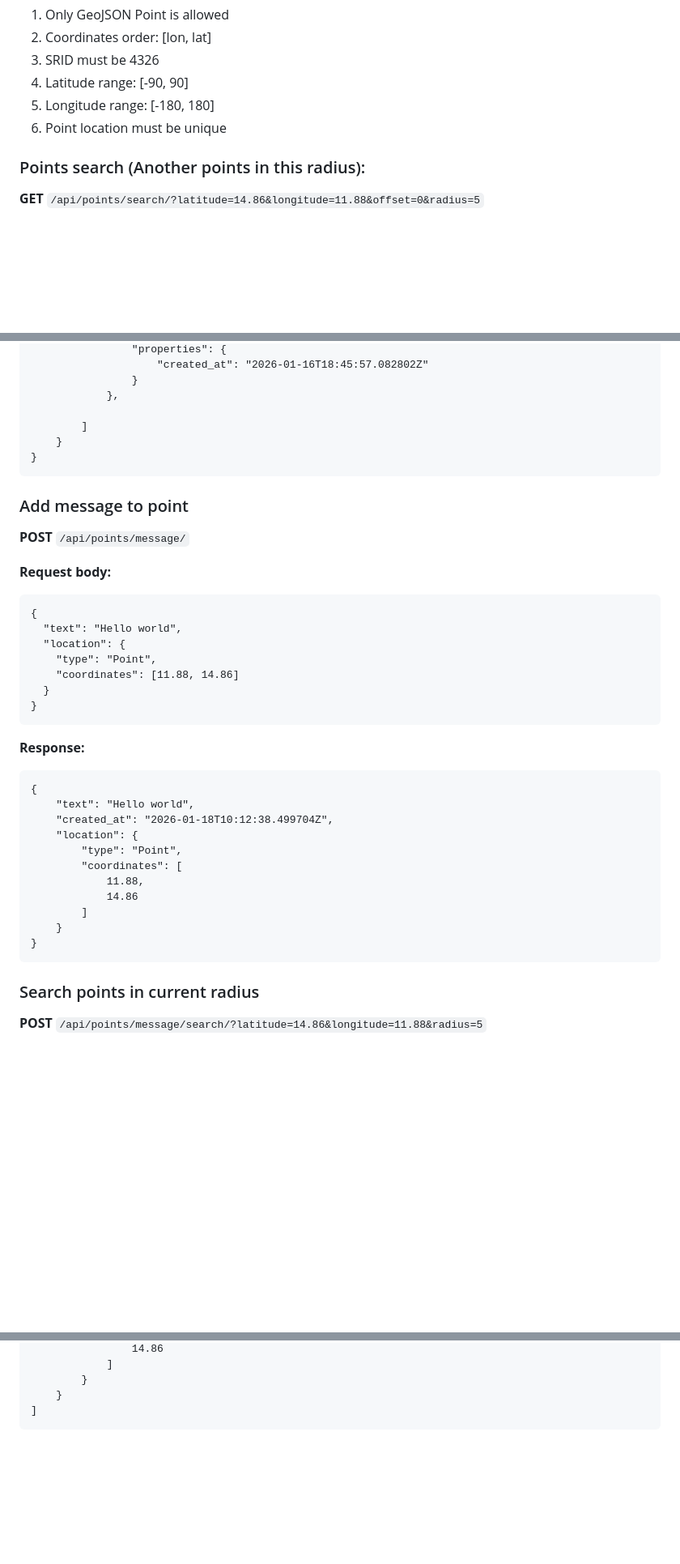
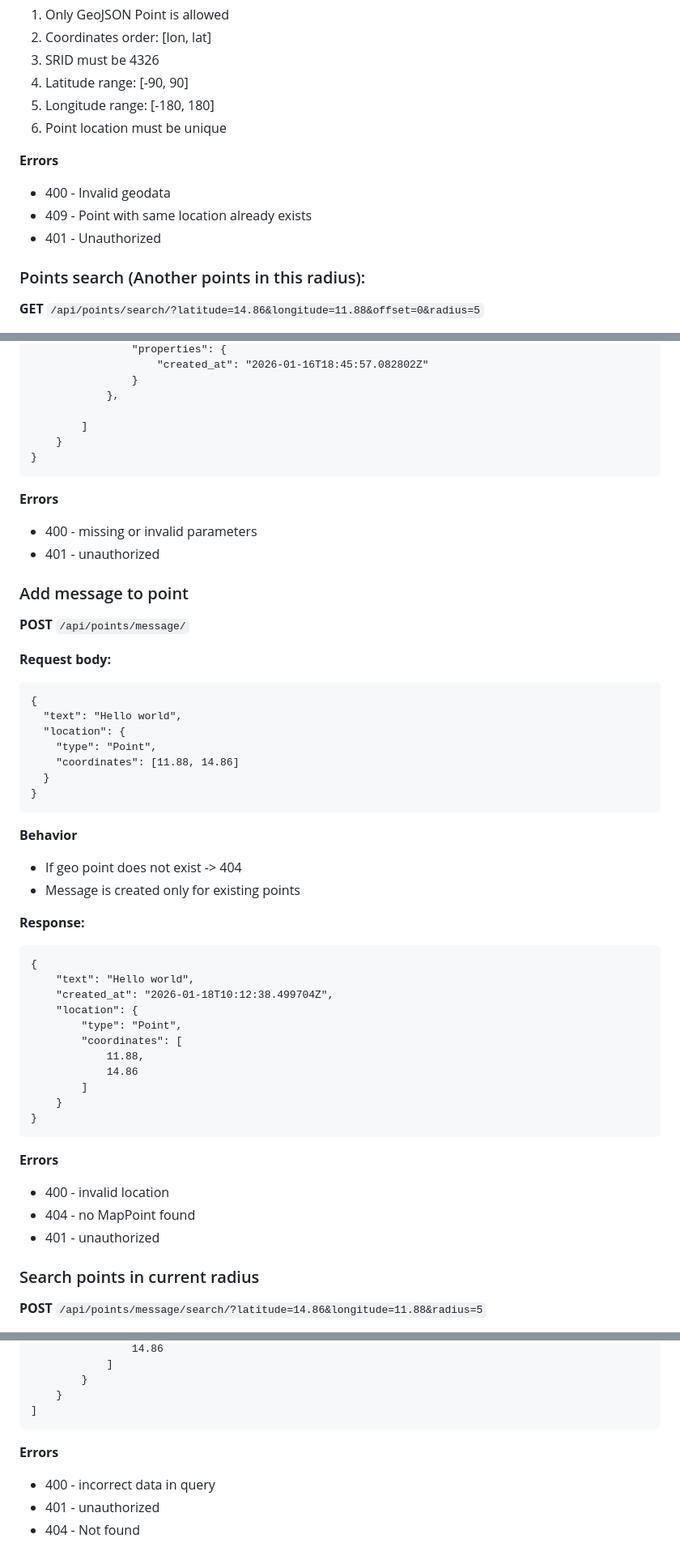
Before and after one commit to Mixaqi/red_collar_test_task, a Markdown page: README.md, 3 parts joined by grey strips. Shown at 81% size. Drawn GitHub-style; blank space fills up the shorter version.

Commit message:
feat: error in README

````diff
--- a/README.md
+++ b/README.md
@@ -240,6 +240,11 @@ Authorization: Bearer <access token>
 5. Longitude range: [-180, 180]
 6. Point location must be unique
 
+**Errors**
+* 400 - Invalid geodata
+* 409 - Point with same location already exists
+* 401 - Unauthorized
+
  ### Points search (Another points in this radius):
 **GET** ```/api/points/search/?latitude=14.86&longitude=11.88&offset=0&radius=5```
 
@@ -270,6 +275,10 @@ Authorization: Bearer <access token>
     }
 }
 ```
+**Errors**
+* 400 - missing or invalid parameters
+* 401 - unauthorized
+
 ### Add message to point
 **POST** ```/api/points/message/```
 
@@ -283,6 +292,9 @@ Authorization: Bearer <access token>
   }
 }
 ```
+**Behavior**
+* If geo point does not exist -> 404
+* Message is created only for existing points
 
 **Response:**
 ```
@@ -298,6 +310,10 @@ Authorization: Bearer <access token>
     }
 }
 ```
+**Errors**
+* 400 - invalid location
+* 404 - no MapPoint found
+* 401 - unauthorized
 
 ### Search points in current radius
 **POST**
@@ -319,3 +335,7 @@ Authorization: Bearer <access token>
     }
 ]
 ```
+**Errors**
+* 400 - incorrect data in query
+* 401 - unauthorized
+* 404 - Not found
````
